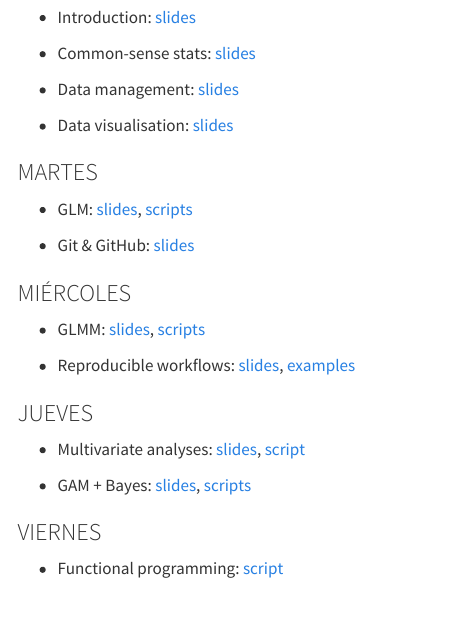
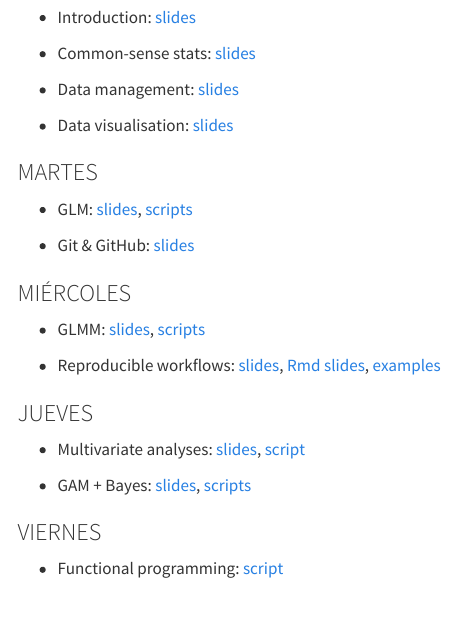
Before and after one commit to Rstats-courses/CursoR-AEET-2025, a Quarto document (materiales.qmd): the page in a window 1100 px wide, from 190 px down. Rendered offline with R 4.5, knitr and Pandoc in place of Quarto, with nearby package versions; menus at the side of the page are left out.

Commit message:
upload rmd slides

```diff
--- a/materiales.qmd
+++ b/materiales.qmd
@@ -30,7 +30,7 @@ Datasets: [zip file](data/datasets.zip) [individual datasets](https://github.com
 
 - GLMM: [slides](slides/GLM_etal.pdf), [scripts](https://github.com/Rstats-courses/CursoR-AEET-2025/tree/main/scripts)
 
-- Reproducible workflows: [slides](slides/ReproducibleScience.pdf), [examples](other/Rmarkdown_examples.zip)
+- Reproducible workflows: [slides](slides/ReproducibleScience.pdf), [Rmd slides](slides/Rmarkdown_intro.html), [examples](other/Rmarkdown_examples.zip)
 
 
 ### JUEVES
```
Also changed, not shown: 1 other file.
